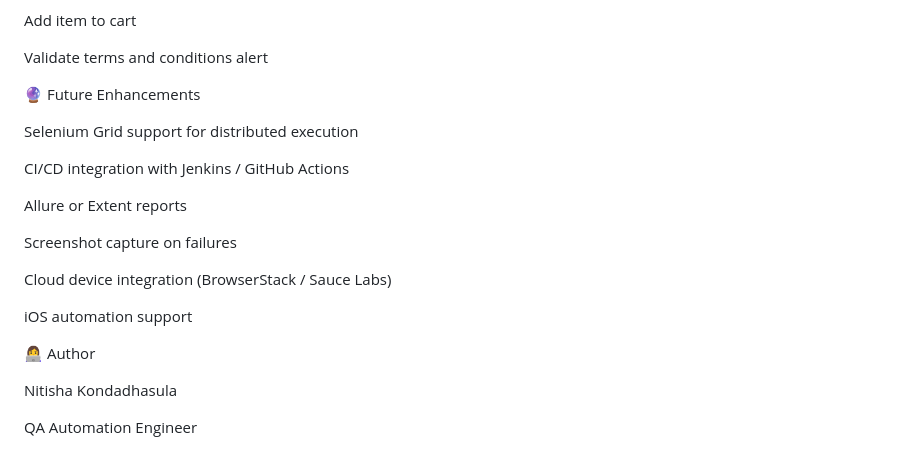
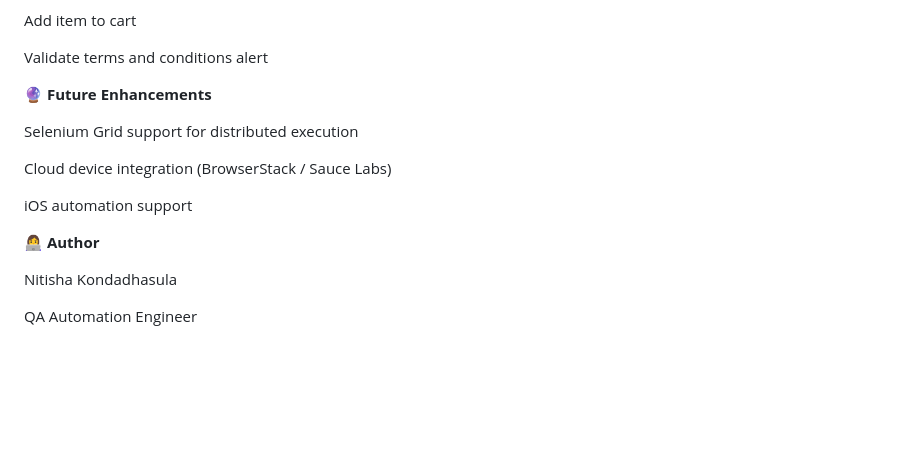
Before and after one commit to Nitisha-19/AppiumV4, a Markdown page: README.md, the part around one of its changes. Rendered like a GitHub page; blank space fills up the shorter version.

```diff
--- a/README.md
+++ b/README.md
@@ -165,21 +180,17 @@ Add item to cart
 
 Validate terms and conditions alert
 
-🔮 Future Enhancements
+
+**🔮 Future Enhancements**
 
 Selenium Grid support for distributed execution
-
-CI/CD integration with Jenkins / GitHub Actions
-
-Allure or Extent reports
-
-Screenshot capture on failures
 
 Cloud device integration (BrowserStack / Sauce Labs)
 
 iOS automation support
 
-👩‍💻 Author
+
+**👩‍💻 Author**
 
 Nitisha Kondadhasula
 
```
Also changed, not shown: other parts of README.md (+28 -13 lines).
